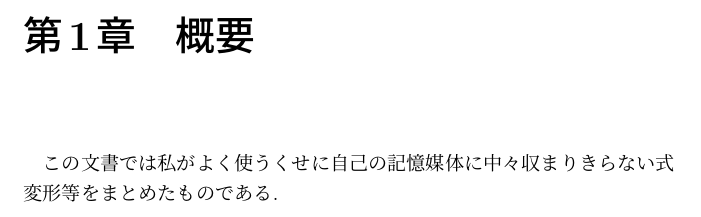
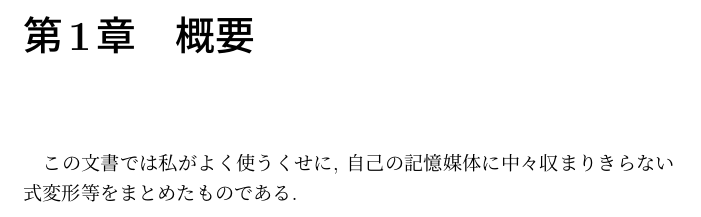
Before and after one commit to kHigasa/transformation_notes, a LaTeX document (transformations.tex): part of page 2 of 14, cut so that both start at the same text. Compiled offline with pLaTeX and dvipdfmx.

Commit message:
Mon 21 Oct 2019 11:31:45 PM JST

```diff
--- a/transformations.tex
+++ b/transformations.tex
@@ -7,7 +7,7 @@
 \part{はじめに}
 \chapter{概要}
 
-この文書では私がよく使うくせに自己の記憶媒体に中々収まりきらない式変形等をまとめたものである.
+この文書では私がよく使うくせに, 自己の記憶媒体に中々収まりきらない式変形等をまとめたものである.
 
 \part{数学定義の章}
 \chapter{線形代数}
```
